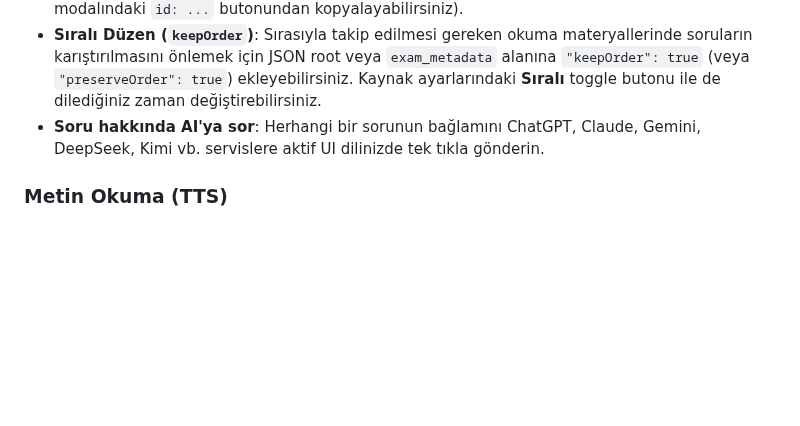
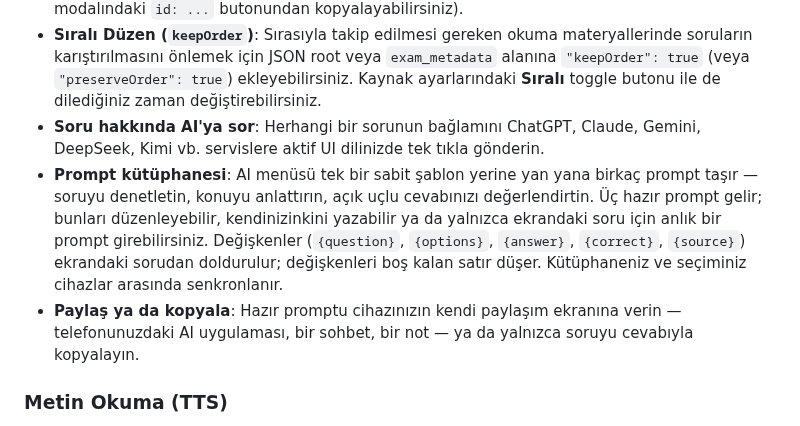
Before and after one commit to tafirnat/exam-app, a Markdown page: README.tr.md, the part around the change. Rendered like a GitHub page; blank space fills up the shorter version.

```diff
--- a/README.tr.md
+++ b/README.tr.md
@@ -94,6 +94,8 @@ Günde bir kez, hazır kart olduğunda çalışan opt-in hatırlatıcılar. İzi
 - **Klasör Hedefli Üretim**: Soru kaynağı JSON root alanına `"folderId": "folder_..."` ekleyerek kaynağın doğrudan belirlenen klasör altında açılmasını sağlayın (Klasör ID'sini düzenleme modalındaki `id: ...` butonundan kopyalayabilirsiniz).
 - **Sıralı Düzen (`keepOrder`)**: Sırasıyla takip edilmesi gereken okuma materyallerinde soruların karıştırılmasını önlemek için JSON root veya `exam_metadata` alanına `"keepOrder": true` (veya `"preserveOrder": true`) ekleyebilirsiniz. Kaynak ayarlarındaki **Sıralı** toggle butonu ile de dilediğiniz zaman değiştirebilirsiniz.
 - **Soru hakkında AI'ya sor**: Herhangi bir sorunun bağlamını ChatGPT, Claude, Gemini, DeepSeek, Kimi vb. servislere aktif UI dilinizde tek tıkla gönderin.
+- **Prompt kütüphanesi**: AI menüsü tek bir sabit şablon yerine yan yana birkaç prompt taşır — soruyu denetletin, konuyu anlattırın, açık uçlu cevabınızı değerlendirtin. Üç hazır prompt gelir; bunları düzenleyebilir, kendinizinkini yazabilir ya da yalnızca ekrandaki soru için anlık bir prompt girebilirsiniz. Değişkenler (`{question}`, `{options}`, `{answer}`, `{correct}`, `{source}`) ekrandaki sorudan doldurulur; değişkenleri boş kalan satır düşer. Kütüphaneniz ve seçiminiz cihazlar arasında senkronlanır.
+- **Paylaş ya da kopyala**: Hazır promptu cihazınızın kendi paylaşım ekranına verin — telefonunuzdaki AI uygulaması, bir sohbet, bir not — ya da yalnızca soruyu cevabıyla kopyalayın.
 
 ### Metin Okuma (TTS)
 
```
Also changed, not shown: README.de.md (+2 -0 lines), README.md (+2 -0 lines).
